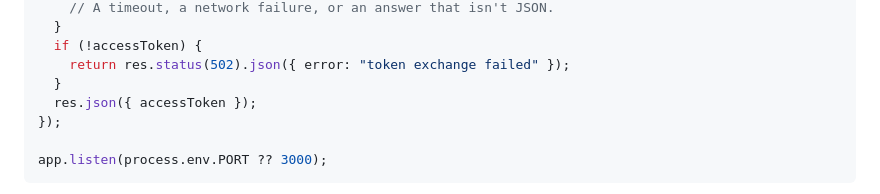
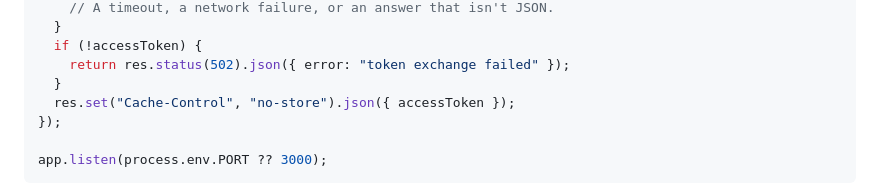
Before and after one commit to payabli/sdk-ios, a Markdown page: README.md, the part around the change. Rendered like a GitHub page.

Commit message:
docs: mark the token endpoint's response as not cacheable
The response carries a bearer token, and RFC 6749 Section 5.1 requires Cache-Control: no-store
on a token response so no client or intermediary cache keeps it.

Co-Authored-By: Claude Opus 5.5 (1M context) <noreply@anthropic.com>

```diff
--- a/README.md
+++ b/README.md
@@ -143,7 +143,7 @@ app.post("/payabli/token", async (req, res) => {
   if (!accessToken) {
     return res.status(502).json({ error: "token exchange failed" });
   }
-  res.json({ accessToken });
+  res.set("Cache-Control", "no-store").json({ accessToken });
 });
 
 app.listen(process.env.PORT ?? 3000);
```
